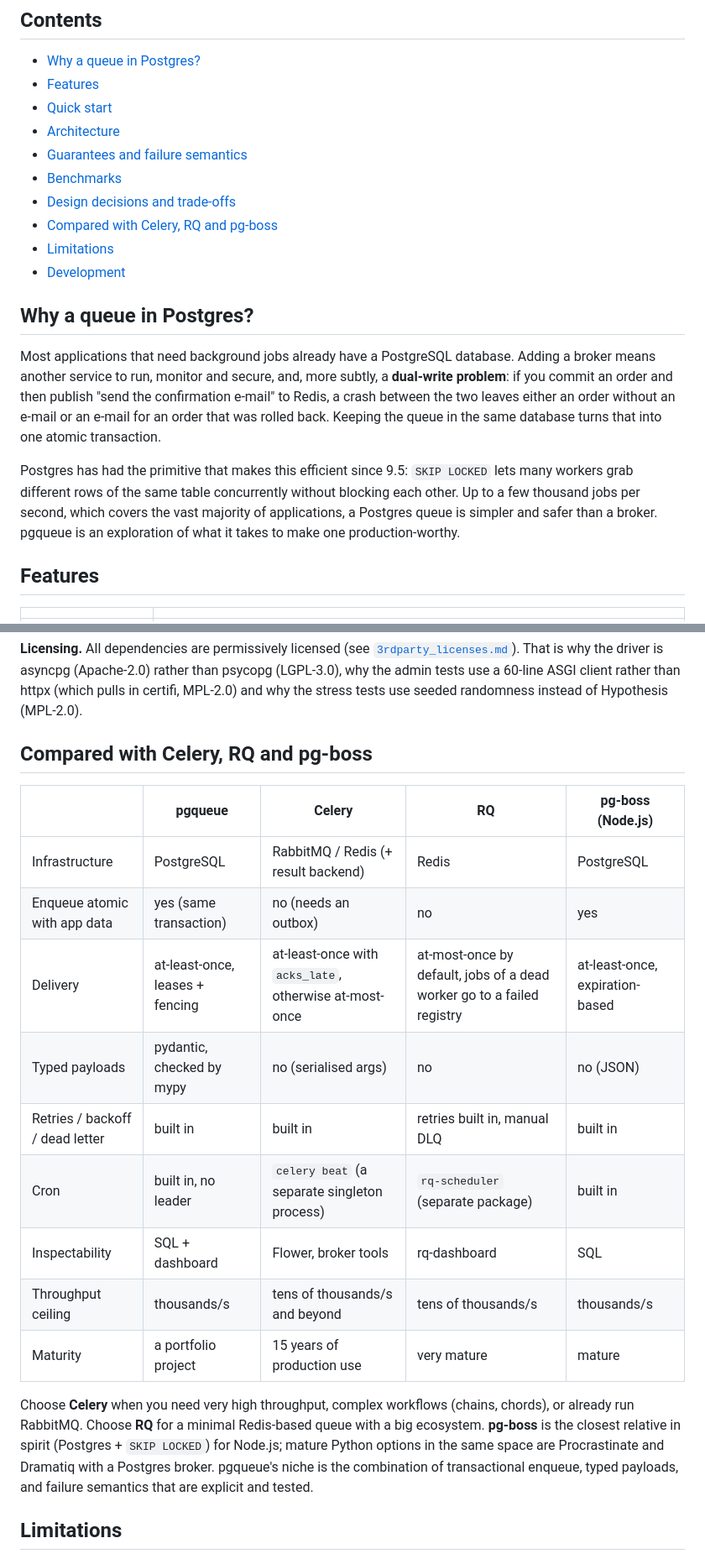
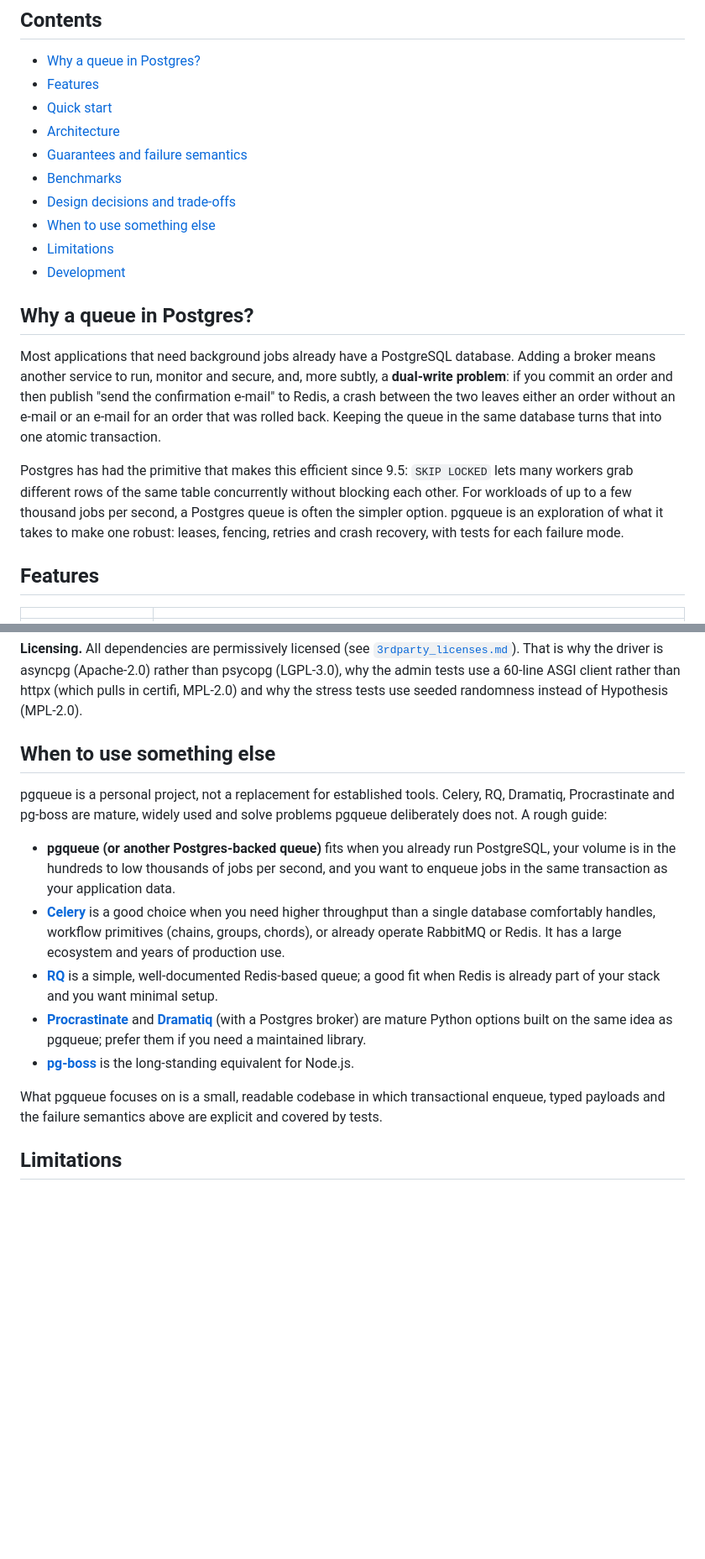
Before and after one commit to MaciejZiel/pgqueue, a Markdown page: README.md, 2 parts joined by grey strips. Shown at 84% size. Rendered like a GitHub page; blank space fills up the shorter version.

Commit message:
Replace the comparison table with a when-to-use-what section and tone down the intro

```diff
--- a/README.md
+++ b/README.md
@@ -63,7 +62,7 @@ $ pgqueue admin --port 8080          # dashboard, JSON API and /metrics
 - [Guarantees and failure semantics](#guarantees-and-failure-semantics)
 - [Benchmarks](#benchmarks)
 - [Design decisions and trade-offs](#design-decisions-and-trade-offs)
-- [Compared with Celery, RQ and pg-boss](#compared-with-celery-rq-and-pg-boss)
+- [When to use something else](#when-to-use-something-else)
 - [Limitations](#limitations)
 - [Development](#development)
 
@@ -77,10 +76,10 @@ that was rolled back. Keeping the queue in the same database turns that into one
 transaction.
 
 Postgres has had the primitive that makes this efficient since 9.5: `SKIP LOCKED` lets many
-workers grab different rows of the same table concurrently without blocking each other. Up
-to a few thousand jobs per second, which covers the vast majority of applications, a
-Postgres queue is simpler and safer than a broker. pgqueue is an exploration of what it
-takes to make one production-worthy.
+workers grab different rows of the same table concurrently without blocking each other. For
+workloads of up to a few thousand jobs per second, a Postgres queue is often the simpler
+option. pgqueue is an exploration of what it takes to make one robust: leases, fencing,
+retries and crash recovery, with tests for each failure mode.
 
 ## Features
 
@@ -386,26 +385,28 @@ make double firing impossible, so there is no election to get wrong.
 rather than httpx (which pulls in certifi, MPL-2.0) and why the stress tests use seeded
 randomness instead of Hypothesis (MPL-2.0).
 
-## Compared with Celery, RQ and pg-boss
+## When to use something else
 
-| | **pgqueue** | **Celery** | **RQ** | **pg-boss** (Node.js) |
-|---|---|---|---|---|
-| Infrastructure | PostgreSQL | RabbitMQ / Redis (+ result backend) | Redis | PostgreSQL |
-| Enqueue atomic with app data | yes (same transaction) | no (needs an outbox) | no | yes |
-| Delivery | at-least-once, leases + fencing | at-least-once with `acks_late`, otherwise at-most-once | at-most-once by default, jobs of a dead worker go to a failed registry | at-least-once, expiration-based |
-| Typed payloads | pydantic, checked by mypy | no (serialised args) | no | no (JSON) |
-| Retries / backoff / dead letter | built in | built in | retries built in, manual DLQ | built in |
-| Cron | built in, no leader | `celery beat` (a separate singleton process) | `rq-scheduler` (separate package) | built in |
-| Inspectability | SQL + dashboard | Flower, broker tools | rq-dashboard | SQL |
-| Throughput ceiling | thousands/s | tens of thousands/s and beyond | tens of thousands/s | thousands/s |
-| Maturity | a portfolio project | 15 years of production use | very mature | mature |
+pgqueue is a personal project, not a replacement for established tools. Celery, RQ,
+Dramatiq, Procrastinate and pg-boss are mature, widely used and solve problems pgqueue
+deliberately does not. A rough guide:
 
-Choose **Celery** when you need very high throughput, complex workflows (chains, chords),
-or already run RabbitMQ. Choose **RQ** for a minimal Redis-based queue with a big
-ecosystem. **pg-boss** is the closest relative in spirit (Postgres + `SKIP LOCKED`) for
-Node.js; mature Python options in the same space are Procrastinate and Dramatiq with a
-Postgres broker. pgqueue's niche is the combination of transactional enqueue, typed
-payloads, and failure semantics that are explicit and tested.
+- **pgqueue (or another Postgres-backed queue)** fits when you already run PostgreSQL,
+  your volume is in the hundreds to low thousands of jobs per second, and you want to
+  enqueue jobs in the same transaction as your application data.
+- **[Celery](https://docs.celeryq.dev/)** is a good choice when you need higher throughput
+  than a single database comfortably handles, workflow primitives (chains, groups, chords),
+  or already operate RabbitMQ or Redis. It has a large ecosystem and years of production use.
+- **[RQ](https://python-rq.org/)** is a simple, well-documented Redis-based queue; a good
+  fit when Redis is already part of your stack and you want minimal setup.
+- **[Procrastinate](https://procrastinate.readthedocs.io/)** and
+  **[Dramatiq](https://dramatiq.io/)** (with a Postgres broker) are mature Python options
+  built on the same idea as pgqueue; prefer them if you need a maintained library.
+- **[pg-boss](https://github.com/timgit/pg-boss)** is the long-standing equivalent for
+  Node.js.
+
+What pgqueue focuses on is a small, readable codebase in which transactional enqueue,
+typed payloads and the failure semantics above are explicit and covered by tests.
 
 ## Limitations
 
```
Also changed, not shown: other parts of README.md (+1 -2 lines).
